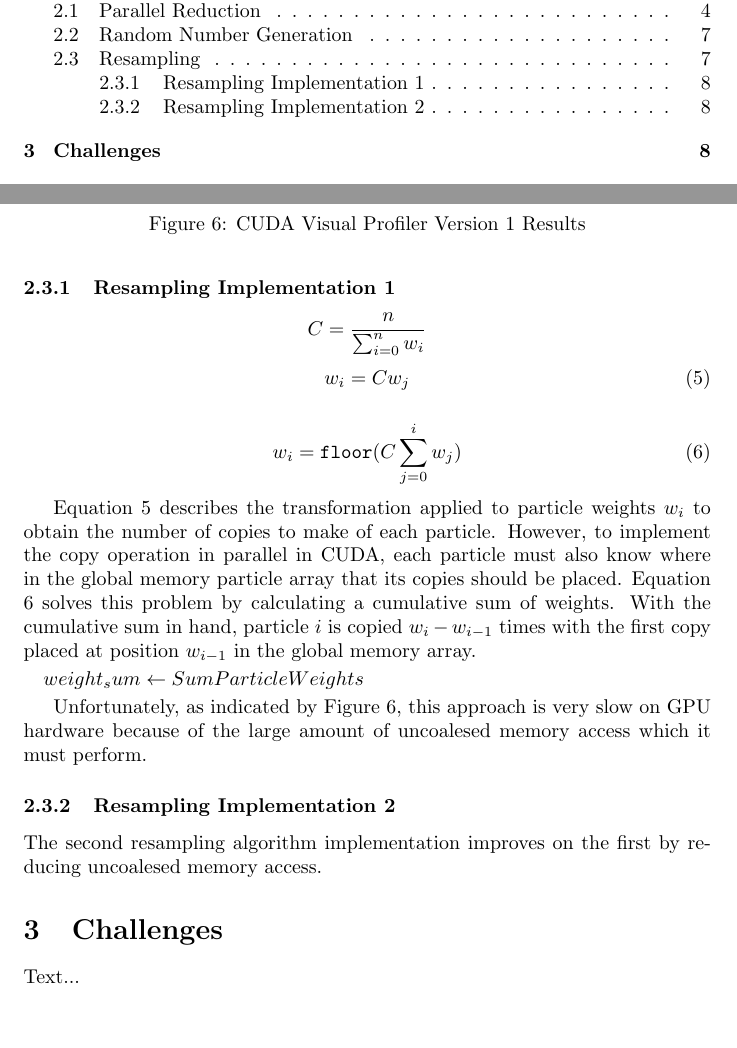
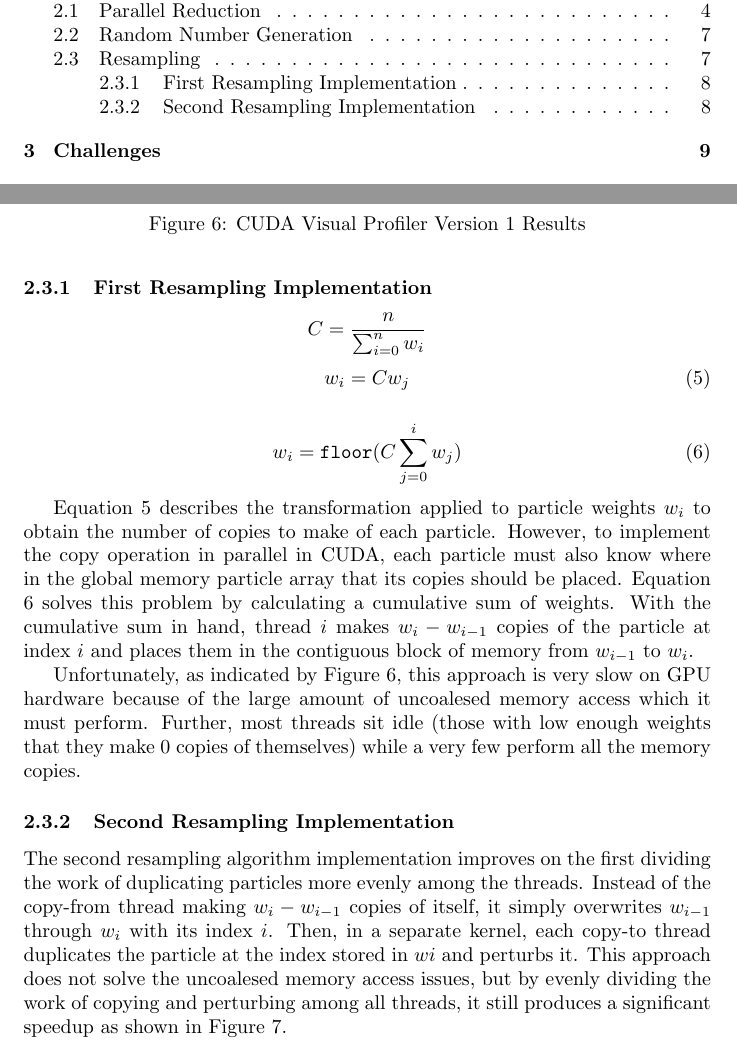
Before and after one commit to ulmangt/csi702, a LaTeX document (docs/report.tex): two parts of pages 1 and 8 of 9 before the commit and two parts of pages 1 and 8 of 10 after it, joined at a grey line, cut so that both start at the same text, the shorter picture padded with empty space. Compiled offline with pdfLaTeX.

Commit message:
final_project: continued working on resampling section.

```diff
--- a/docs/report.tex
+++ b/docs/report.tex
@@ -106,7 +106,7 @@ With properly chosen \(a\), \(c\) and \(m\) values linear congruential generator
 \subsection{Resampling}
 As observations arrive and their information about the target's state is incorporated into the prior distribution using appropriate likelihood functions, some particles will match very poorly with the observations, because of their initial state or due to the motion model, and their weight will be very small. Eventually keeping this particle around serves very little purpse, since the Bayesian tracker has already indicated that it matches poorly with the observations and is thus unlikely to be close to the true target state. The effective particle count has been reduced. Resampling is a technique for remedying this situation by periodically repacing particles with very small weight with slightly perturbed copies of particles with very high weight.
 
-\subsubsection{Resampling Implementation 1}
+\subsubsection{First Resampling Implementation}
 
 \[ C = \frac{n}{\sum_{i=0}^{n} w_{i}} \]
 \begin{equation}\label{resample1}
@@ -117,11 +117,7 @@ w_{i}=C w_{j}
 w_{i}=\verb!floor!(C\sum_{j=0}^{i} w_{j})
 \end{equation}
 
-Equation \ref{resample1} describes the transformation applied to particle weights \(w_{i}\) to obtain the number of copies to make of each particle. However, to implement the copy operation in parallel in CUDA, each particle must also know where in the global memory particle array that its copies should be placed. Equation \ref{resample2} solves this problem by calculating a cumulative sum of weights. With the cumulative sum in hand, particle \(i\) is copied \(w_{i}-w_{i-1}\) times with the first copy placed at position \(w_{i-1}\) in the global memory array.
-
-\begin{algorithmic}
-\STATE $weight_sum\gets Sum Particle Weights$
-\end{algorithmic}
+Equation \ref{resample1} describes the transformation applied to particle weights \(w_{i}\) to obtain the number of copies to make of each particle. However, to implement the copy operation in parallel in CUDA, each particle must also know where in the global memory particle array that its copies should be placed. Equation \ref{resample2} solves this problem by calculating a cumulative sum of weights. With the cumulative sum in hand, thread \(i\) makes \(w_{i}-w_{i-1}\) copies of the particle at index \(i\) and places them in the contiguous block of memory from \(w_{i-1}\) to \(w_{i}\).
 
 \begin{figure}
 \centering
@@ -130,11 +126,11 @@ Equation \ref{resample1} describes the transformation applied to particle weight
 \label{profiler1}
 \end{figure}
 
-Unfortunately, as indicated by Figure \ref{profiler1}, this approach is very slow on GPU hardware because of the large amount of uncoalesed memory access which it must perform.
+Unfortunately, as indicated by Figure \ref{profiler1}, this approach is very slow on GPU hardware because of the large amount of uncoalesed memory access which it must perform. Further, most threads sit idle (those with low enough weights that they make 0 copies of themselves) while a very few perform all the memory copies.
 
-\subsubsection{Resampling Implementation 2}
+\subsubsection{Second Resampling Implementation}
 
-The second resampling algorithm implementation improves on the first by reducing uncoalesed memory access.
+The second resampling algorithm implementation improves on the first dividing the work of duplicating particles more evenly among the threads. Instead of the copy-from thread making \(w_{i}-w_{i-1}\) copies of itself, it simply overwrites \(w_{i-1}\) through \(w_{i}\) with its index \(i\). Then, in a separate kernel, each copy-to thread duplicates the particle at the index stored in \(w{i}\) and perturbs it. This approach does not solve the uncoalesed memory access issues, but by evenly dividing the work of copying and perturbing among all threads, it still produces a significant speedup as shown in Figure \ref{profiler2}.
 
 \begin{figure}
 \centering
```
